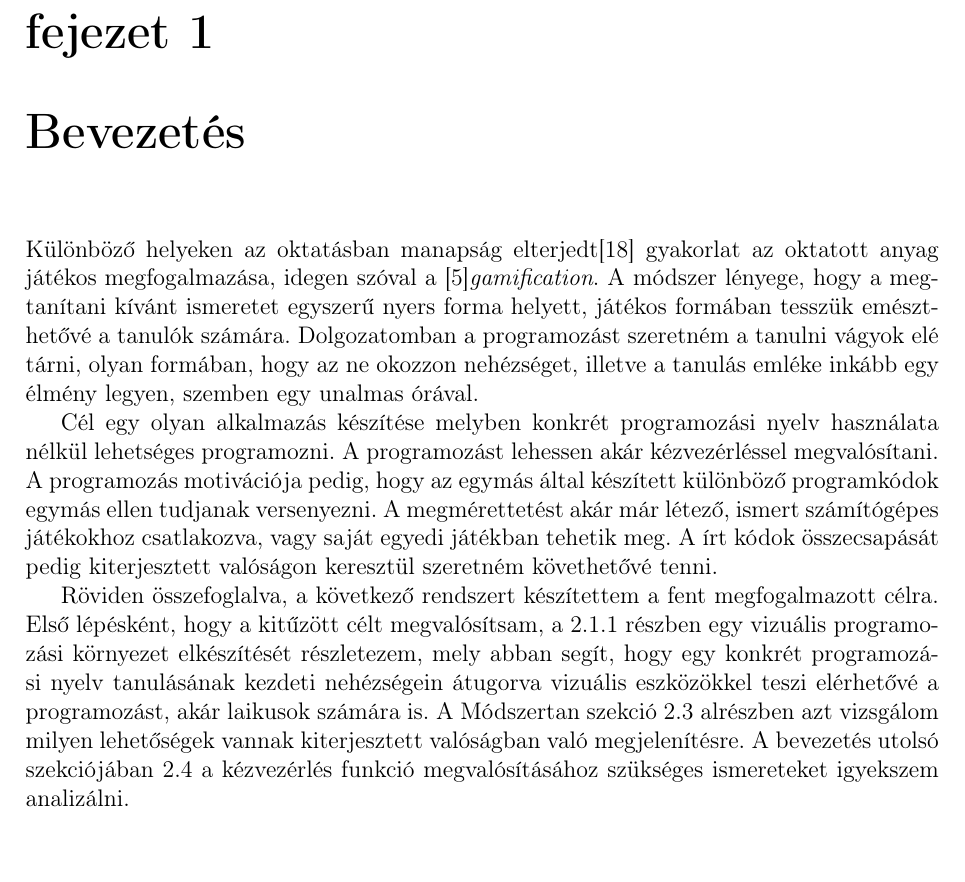
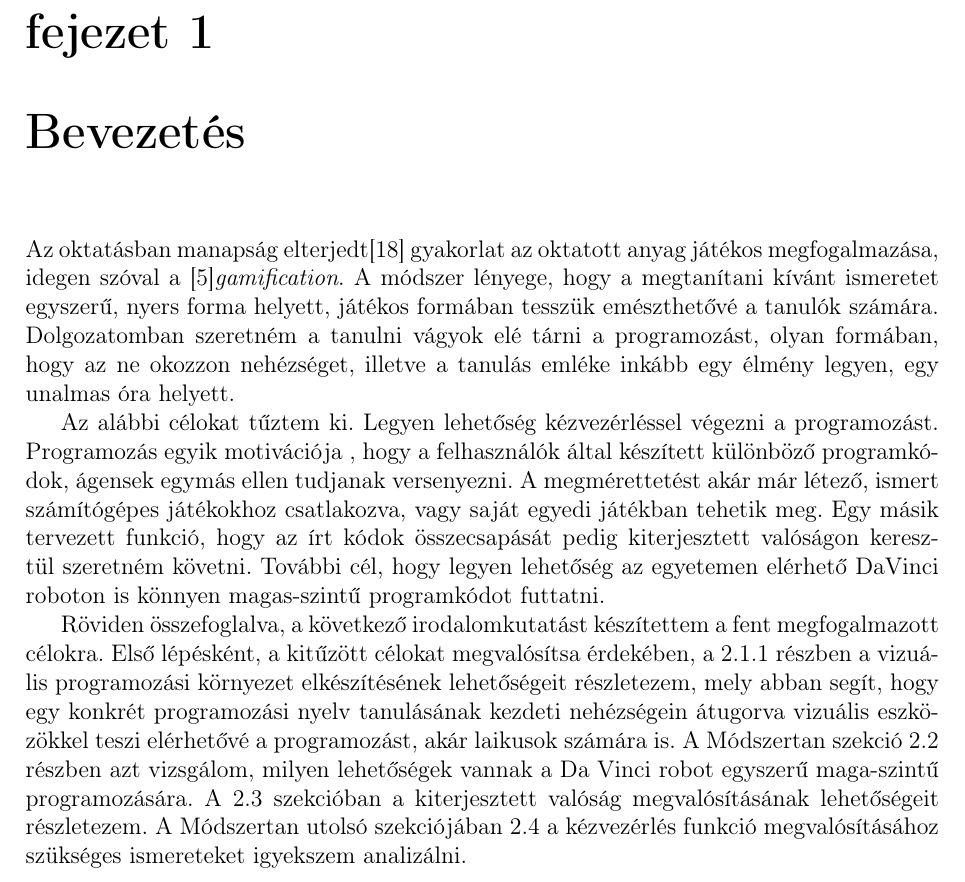
Before and after one commit to aaronrancsik/bsc_thesis_documentation, a LaTeX document (main.tex): part of page 4 of 15, cut so that both start at the same text. Compiled offline with pdfLaTeX.

Commit message:
rethink bevezetes

```diff
--- a/main.tex
+++ b/main.tex
@@ -86,10 +86,9 @@
 % Introductory chapters
 \chapter{Bevezetés}
 \par
-Különböző helyeken az oktatásban manapság elterjedt\cite{riar2020game} gyakorlat az oktatott anyag játékos megfogalmazása, idegen szóval a \cite{Deterding2011}\textit{gamification}. A módszer lényege, hogy a megtanítani kívánt ismeretet egyszerű nyers forma helyett, játékos formában tesszük emészthetővé a tanulók számára. Dolgozatomban  a programozást szeretném a tanulni vágyok elé tárni, olyan formában, hogy az ne okozzon nehézséget, illetve a tanulás emléke inkább egy élmény legyen, szemben egy unalmas órával.
-\par \label{cel} Cél egy olyan alkalmazás készítése melyben konkrét programozási nyelv használata nélkül lehetséges programozni. A
-programozást lehessen akár kézvezérléssel megvalósítani. A programozás motivációja pedig, hogy az egymás által készített különböző programkódok egymás ellen tudjanak versenyezni. A megmérettetést akár már létező, ismert számítógépes játékokhoz csatlakozva, vagy saját egyedi játékban tehetik meg. A írt kódok összecsapását pedig kiterjesztett valóságon keresztül szeretném követhetővé tenni.
-\par Röviden összefoglalva, a következő rendszert készítettem a fent megfogalmazott célra. Első lépésként, hogy a kitűzött célt  megvalósítsam, a \ref{vizuprogkor} részben egy vizuális programozási környezet elkészítését részletezem, mely abban segít, hogy egy konkrét programozási nyelv tanulásának kezdeti nehézségein átugorva vizuális eszközökkel teszi elérhetővé a programozást, akár laikusok számára is. A \nameref{modtan} szekció \ref{kitvalo} alrészben azt vizsgálom milyen lehetőségek vannak kiterjesztett valóságban való megjelenítésre. A bevezetés utolsó szekciójában \ref{kezvez} a kézvezérlés funkció megvalósításához szükséges ismereteket igyekszem analizálni.
+Az oktatásban manapság elterjedt\cite{riar2020game} gyakorlat az oktatott anyag játékos megfogalmazása, idegen szóval a \cite{Deterding2011}\textit{gamification}. A módszer lényege, hogy a megtanítani kívánt ismeretet egyszerű, nyers forma helyett, játékos formában tesszük emészthetővé a tanulók számára. Dolgozatomban szeretném a tanulni vágyok elé tárni a programozást, olyan formában, hogy az ne okozzon nehézséget, illetve a tanulás emléke inkább egy élmény legyen, egy unalmas óra helyett.
+\par Az alábbi célokat tűztem ki. Legyen lehetőség kézvezérléssel végezni a programozást. Programozás egyik motivációja , hogy a felhasználók által készített különböző programkódok, ágensek egymás ellen tudjanak versenyezni. A megmérettetést akár már létező, ismert számítógépes játékokhoz csatlakozva, vagy saját egyedi játékban tehetik meg. Egy másik tervezett funkció, hogy az írt kódok összecsapását pedig kiterjesztett valóságon keresztül szeretném követni. További cél, hogy legyen lehetőség az egyetemen elérhető DaVinci roboton is könnyen magas-szintű programkódot futtatni.
+\par Röviden összefoglalva, a következő irodalomkutatást készítettem a fent megfogalmazott célokra. Első lépésként,  a kitűzött célokat  megvalósítsa érdekében, a \ref{vizuprogkor} részben a vizuális programozási környezet elkészítésének lehetőségeit részletezem, mely abban segít, hogy egy konkrét programozási nyelv tanulásának kezdeti nehézségein átugorva vizuális eszközökkel teszi elérhetővé a programozást, akár laikusok számára is. A \nameref{modtan} szekció \ref{davinci} részben azt vizsgálom, milyen lehetőségek vannak a Da Vinci robot egyszerű maga-szintű programozására. A \ref{kitvalo} szekcióban a kiterjesztett valóság megvalósításának lehetőségeit részletezem. A \nameref{modtan} utolsó szekciójában \ref{kezvez} a kézvezérlés funkció megvalósításához szükséges ismereteket igyekszem analizálni.
 \par
 
 %\section{Algoritmus elmélet}
```
